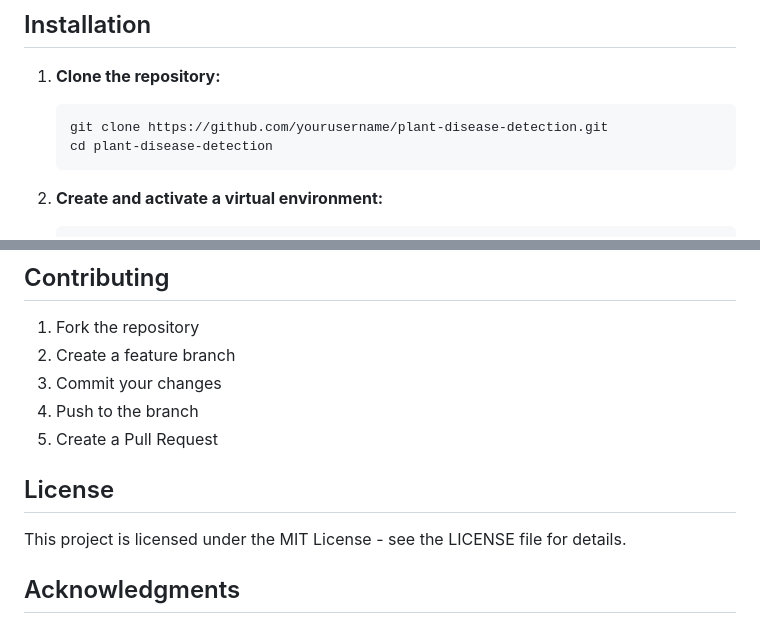
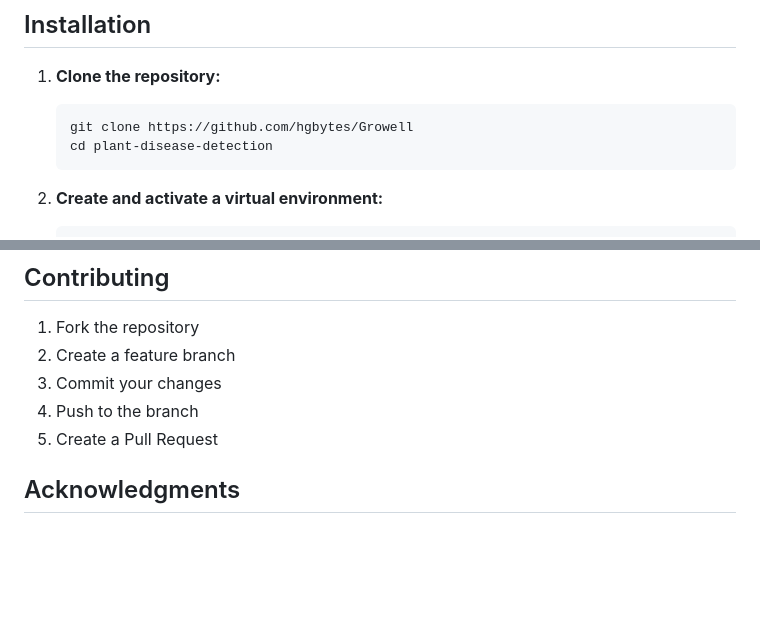
Before and after one commit to hgbytes/GroWell, a Markdown page: README.md, 2 parts joined by grey strips. GitHub-like rendering; blank space fills up the shorter version.

````diff
--- a/README.md
+++ b/README.md
@@ -47,7 +47,7 @@ PlantDiseaseApp_Final/
 
 1. **Clone the repository:**
    ```bash
-   git clone https://github.com/yourusername/plant-disease-detection.git
+   git clone https://github.com/hgbytes/Growell
    cd plant-disease-detection
    ```
 
@@ -159,9 +159,6 @@ For additional support:
 4. Push to the branch
 5. Create a Pull Request
 
-## License
-
-This project is licensed under the MIT License - see the LICENSE file for details.
 
 ## Acknowledgments
 
````
